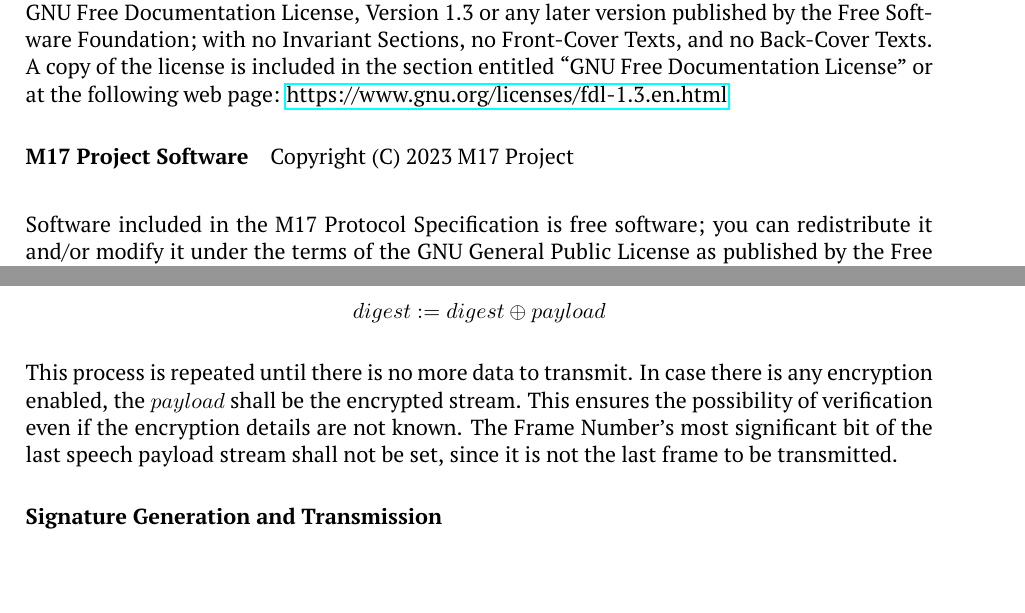
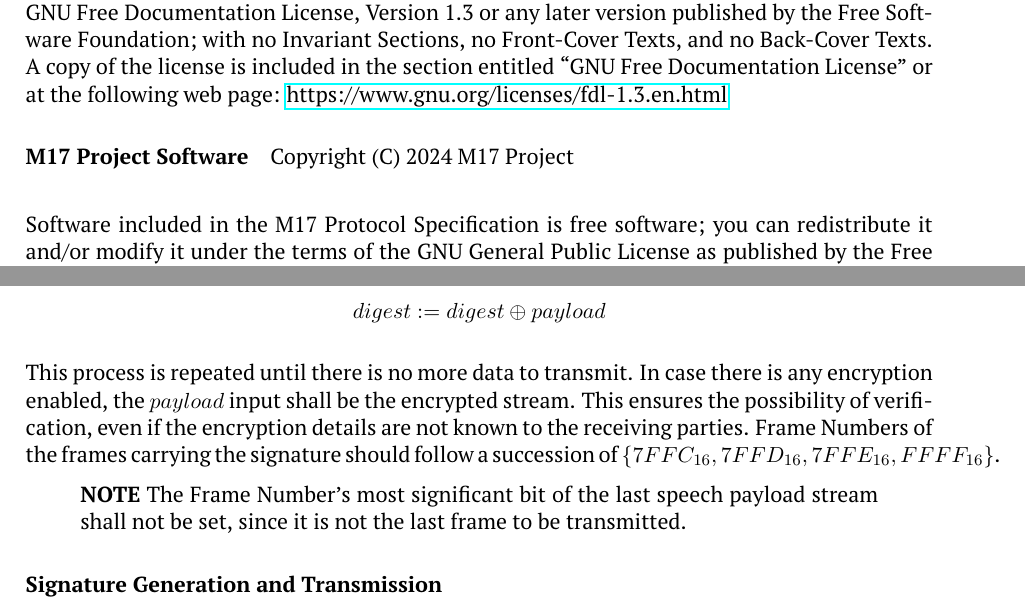
Before and after one commit to M17-Project/M17_spec, a LaTeX thesis (M17_spec.tex): two parts of pages 8 and 36 of 80, joined at a grey line, cut so that both start at the same text. Compiled offline with pdfLaTeX.

Commit message:
signatures
- copyright: 2023-> 2024
- clarified frame numbers of the signature frames

```diff
--- a/M17_spec.tex
+++ b/M17_spec.tex
@@ -105,7 +105,7 @@
 
 \paragraph{M17 Project Software}
 
-Copyright (C) 2023  M17 Project \\
+Copyright (C) 2024  M17 Project \\
 
 Software included in the M17 Protocol Specification is free software; you can redistribute it and/or modify it under the terms of the GNU General Public License as published by the Free Software Foundation; either version 2 of the License, or (at your option) any later version.
 
@@ -1428,7 +1428,10 @@
 	digest := digest \oplus payload
 \end{align*}
 
-This process is repeated until there is no more data to transmit. In case there is any encryption enabled, the $payload$ shall be the encrypted stream. This ensures the possibility of verification even if the encryption details are not known. The Frame Number's most significant bit of the last speech payload stream shall not be set, since it is not the last frame to be transmitted.
+This process is repeated until there is no more data to transmit. In case there is any encryption enabled, the $payload$ input shall be the encrypted stream. This ensures the possibility of verification, even if the encryption details are not known to the receiving parties. Frame Numbers of the frames carrying the signature should follow a succession of $\{7FFC_{16}, 7FFD_{16}, 7FFE_{16}, FFFF_{16}\}$.
+\begin{quote}
+	\textbf{NOTE} The Frame Number's most significant bit of the last speech payload stream shall not be set, since it is not the last frame to be transmitted.
+\end{quote}
 
 \subsubsection{Signature Generation and Transmission}
 At the transmitter-side, the stream digest is signed with a 256-bit private key. The resulting 512-bit signature is split into 4 chunks and sent as additional payload at the end of the transmission. To keep the combined LSF data consistent, the LICH counter shall advance normally. The most significant bit of the Frame Number (signalling end of transmission) shall be set in the last frame carrying the signature.
```
Also changed, not shown: M17_spec.pdf.
